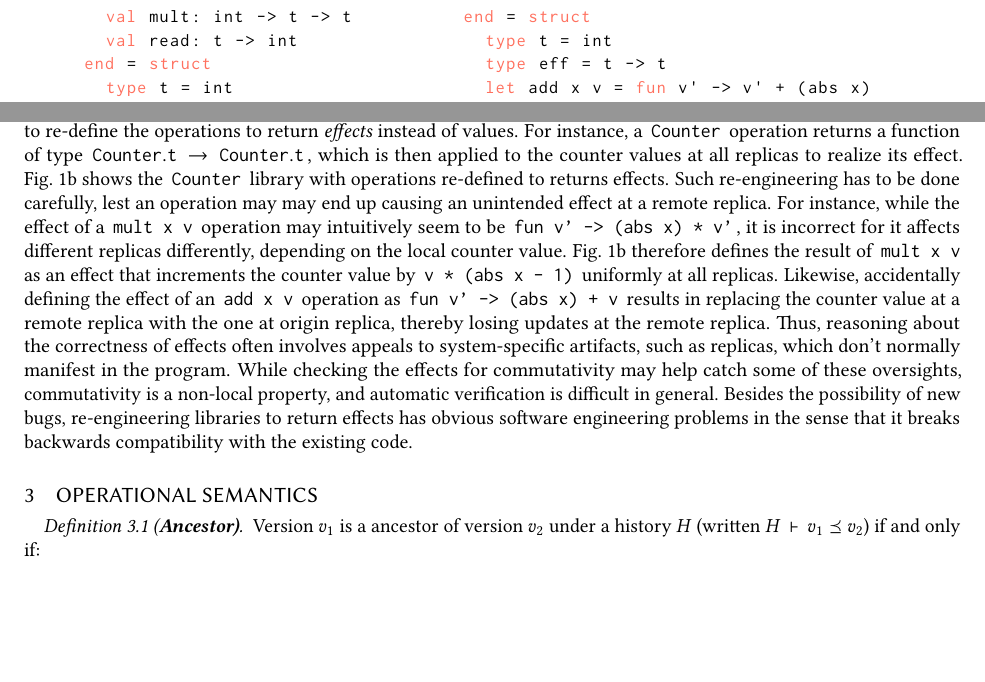
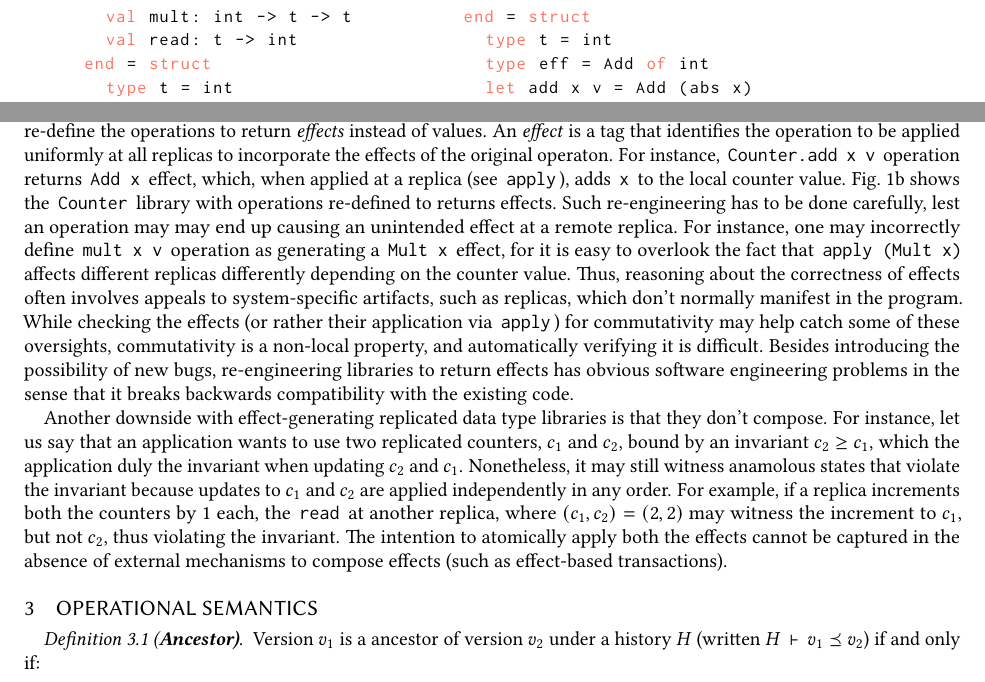
Before and after one commit to gowthamk/DaLi, a LaTeX paper (paper/dali.tex, which reads paper/motivation.tex): two parts of page 3 of 5, joined at a grey line, cut so that both start at the same text, the shorter picture padded with empty space. Compiled offline with pdfLaTeX.

Commit message:
Counter eg modified.

```diff
--- a/paper/motivation.tex
+++ b/paper/motivation.tex
@@ -35,10 +36,10 @@ programming model via a series of examples.
       val read: t -> int
     end = struct
       type t = int
-      type eff = t -> t
-      let add x v = fun v' -> v' + (abs x)
-      let mult x v =
-        fun v' -> v' + v * (abs x - 1)
+      type eff = Add of int
+      let add x v = Add (abs x)
+      let mult x v = Add (v * (abs x - 1))
+      let apply (Add x) v = x + v
       let read v = v
     end
   \end{ocaml}
@@ -82,28 +83,40 @@ single machine, its state may also need to be replicated and
 persisted. Unfortunately, replication doesn't come for free, and
 existing techniques require significant re-engineering of the
 application and its libraries to support replication. A method often
-adopted~\cite{crdts,gotsman-popl16} is to re-define the operations to
-return \emph{effects} instead of values.  For instance, a \C{Counter}
-operation returns a function of type $\C{Counter.t} \rightarrow
-\C{Counter.t}$, which is then applied to the counter values at all
-replicas to realize its effect.  Fig.~\ref{fig:counter-rdt} shows the
+adopted~\cite{crdts, pldi15, gotsman-popl16} is to re-define the operations to
+return \emph{effects} instead of values.  An \emph{effect} is a tag that
+identifies the operation to be applied uniformly at all
+replicas to incorporate the effects of the original operaton. For
+instance, \C{Counter.add x v} operation returns \C{Add x} effect,
+which, when applied at a replica (see \C{apply}), adds \C{x} to the
+local counter value.  Fig.~\ref{fig:counter-rdt} shows the
 \C{Counter} library with operations re-defined to returns effects.
 Such re-engineering has to be done carefully, lest an operation may
 may end up causing an unintended effect at a remote replica. For
-instance, while the effect of a \C{mult x v} operation may intuitively
-seem to be \C{fun v' -> (abs x) * v'}, it is incorrect for it affects
-different replicas differently, depending on the local counter value.
-Fig.~\ref{fig:counter-rdt} therefore defines the result of \C{mult x
-v} as an effect that increments the counter value by \C{v * (abs x -
-1)} uniformly at all replicas. Likewise, accidentally defining the
-effect of an \C{add x v} operation as \C{fun v' -> (abs x) + v}
-results in replacing the counter value at a remote replica with the
-one at origin replica, thereby losing updates at the remote replica.
-Thus, reasoning about the correctness of effects often involves
-appeals to system-specific artifacts, such as replicas, which don't
-normally manifest in the program.  While checking the effects for
+instance, one may incorrectly define \C{mult x v} operation as
+generating a \C{Mult x} effect, for it is easy to overlook the fact
+that \C{apply (Mult x)} affects different replicas differently
+depending on the counter value. Thus, reasoning about the correctness
+of effects often involves appeals to system-specific artifacts, such
+as replicas, which don't normally manifest in the program.  While
+checking the effects (or rather their application via \C{apply}) for
 commutativity may help catch some of these oversights, commutativity
-is a non-local property, and automatic verification is difficult in
-general. Besides the possibility of new bugs, re-engineering libraries
-to return effects has obvious software engineering problems in the
-sense that it breaks backwards compatibility with the existing code.
+is a non-local property, and automatically verifying it is difficult.
+Besides introducing the possibility of new bugs, re-engineering
+libraries to return effects has obvious software engineering problems
+in the sense that it breaks backwards compatibility with the existing
+code.
+
+Another downside with effect-generating replicated data type libraries
+is that they don't compose. For instance, let us say that an
+application wants to use two replicated counters, $c_1$ and $c_2$,
+bound by an invariant $c_2 \ge c_1$, which the application duly the
+invariant when updating $c_2$ and $c_1$. Nonetheless, it may still
+witness anamolous states that violate the invariant because updates to
+$c_1$ and $c_2$ are applied independently in any order. For example,
+if a replica increments both the counters by 1 each, the \C{read} at
+another replica, where $(c_1,c_2) = (2,2)$ may witness the increment
+to $c_1$, but not $c_2$, thus violating the invariant. The intention
+to atomically apply both the effects cannot be captured in the absence
+of external mechanisms to compose effects (such as effect-based
+transactions).
```
Also changed, not shown: paper/motivation.tex (5 more changed lines).
